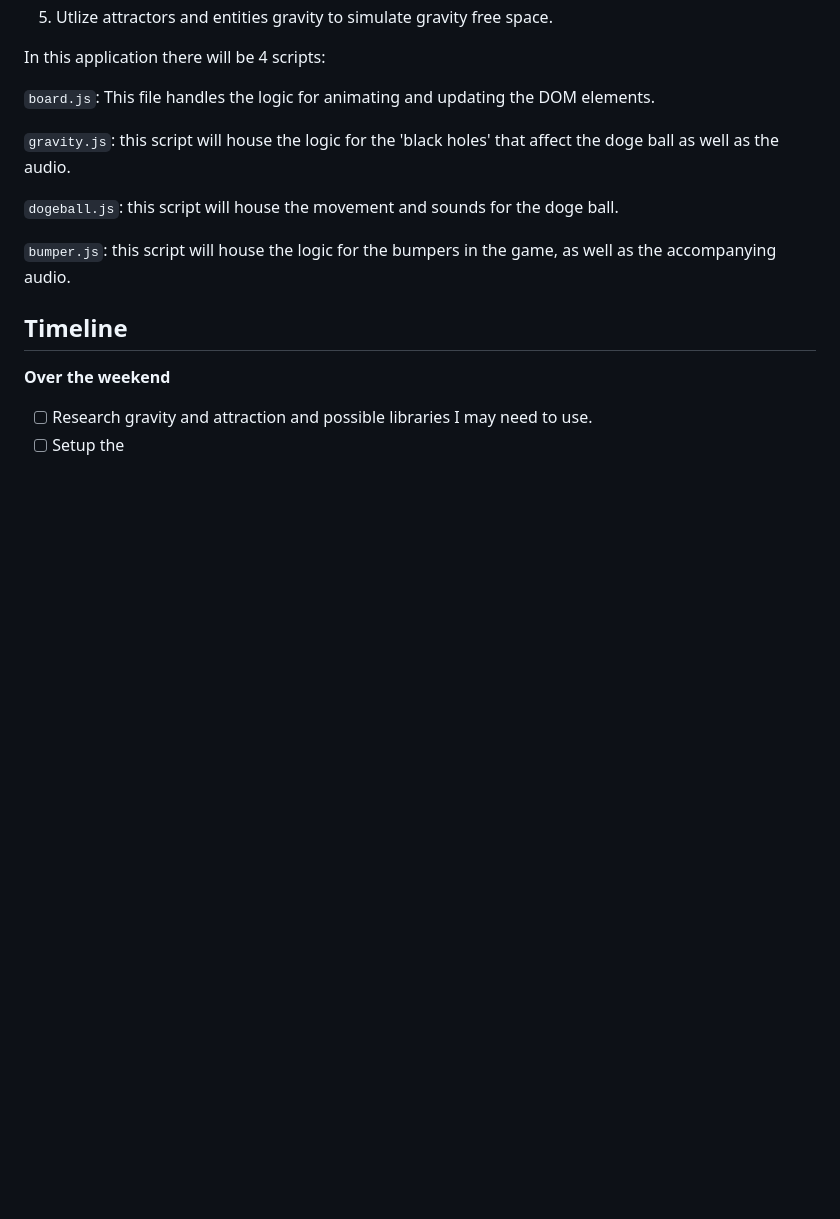
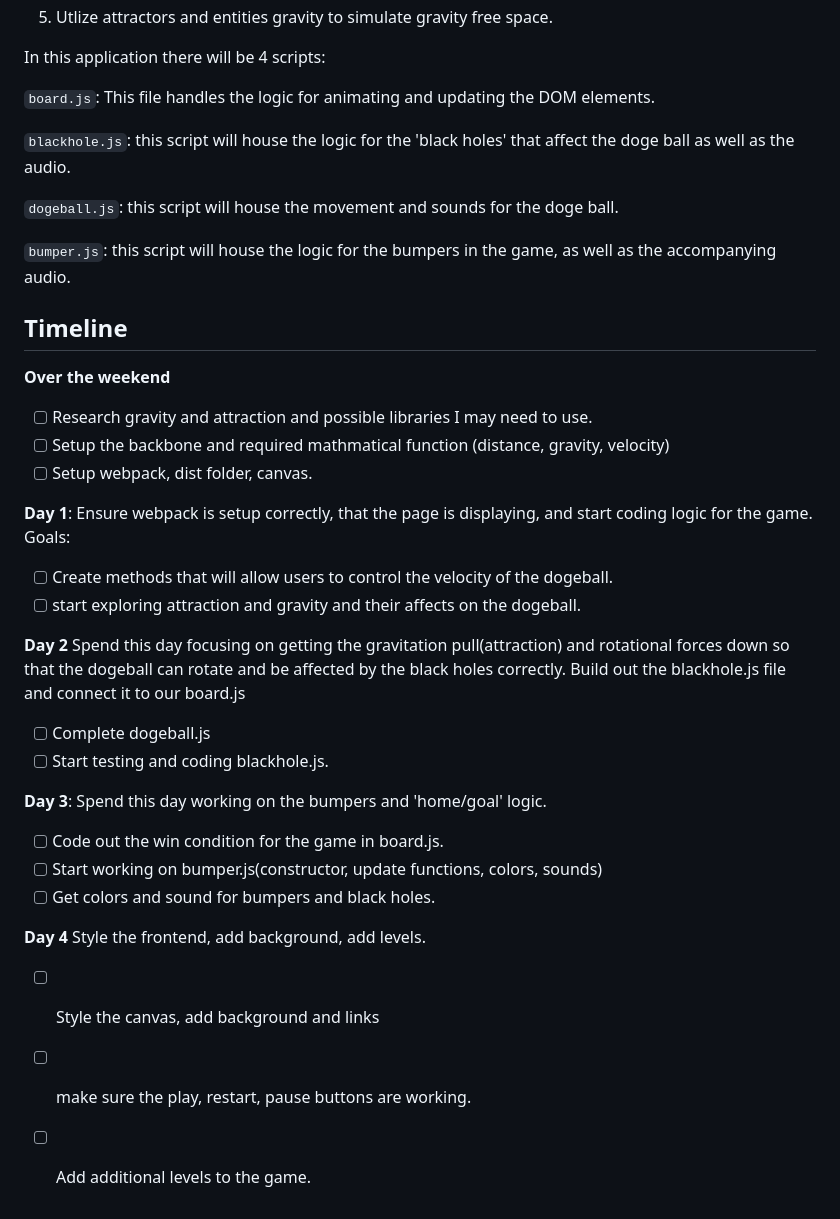
Before and after one commit to rich-ma/doge-launch, a Markdown page: README.md, the part around the change printed below. GitHub-like rendering; blank space fills up the shorter version.

````diff
--- a/README.md
+++ b/README.md
@@ -29,7 +32,7 @@ In this application there will be 4 scripts:
 
 ``board.js``: This file handles the logic for animating and updating the DOM elements.
 
-```gravity.js```: this script will house the logic for the 'black holes' that affect the doge ball as well as the audio.
+```blackhole.js```: this script will house the logic for the 'black holes' that affect the doge ball as well as the audio.
 
 ```dogeball.js```: this script will house the movement and sounds for the doge ball.
 
@@ -39,4 +42,23 @@ In this application there will be 4 scripts:
 
 **Over the weekend**
 - [ ] Research gravity and attraction and possible libraries I may need to use.
-- [ ] Setup the
+- [ ] Setup the backbone and required mathmatical function (distance, gravity, velocity)
+- [ ] Setup webpack, dist folder, canvas.
+
+**Day 1**: Ensure webpack is setup correctly, that the page is displaying, and start coding logic for the game.  Goals:
+- [ ] Create methods that will allow users to control the velocity of the dogeball.
+- [ ] start exploring attraction and gravity and their affects on the dogeball.
+
+**Day 2** Spend this day focusing on getting the gravitation pull(attraction) and rotational forces down so that the dogeball can rotate and be affected by the black holes correctly. Build out the blackhole.js file and connect it to our board.js
+- [ ] Complete dogeball.js
+- [ ] Start testing and coding blackhole.js.
+
+**Day 3**: Spend this day working on the bumpers and 'home/goal' logic.
+- [ ] Code out the win condition for the game in board.js.
+- [ ] Start working on bumper.js(constructor, update functions, colors, sounds)
+- [ ] Get colors and sound for bumpers and black holes.
+
+**Day 4** Style the frontend, add background, add levels.
+- [ ] Style the canvas, add background and links
+- [ ] make sure the play, restart, pause buttons are working.
+- [ ] Add additional levels to the game.
````
Also changed, not shown: other parts of README.md (+3 -0 lines), dist/images/wireframe.png (added).
